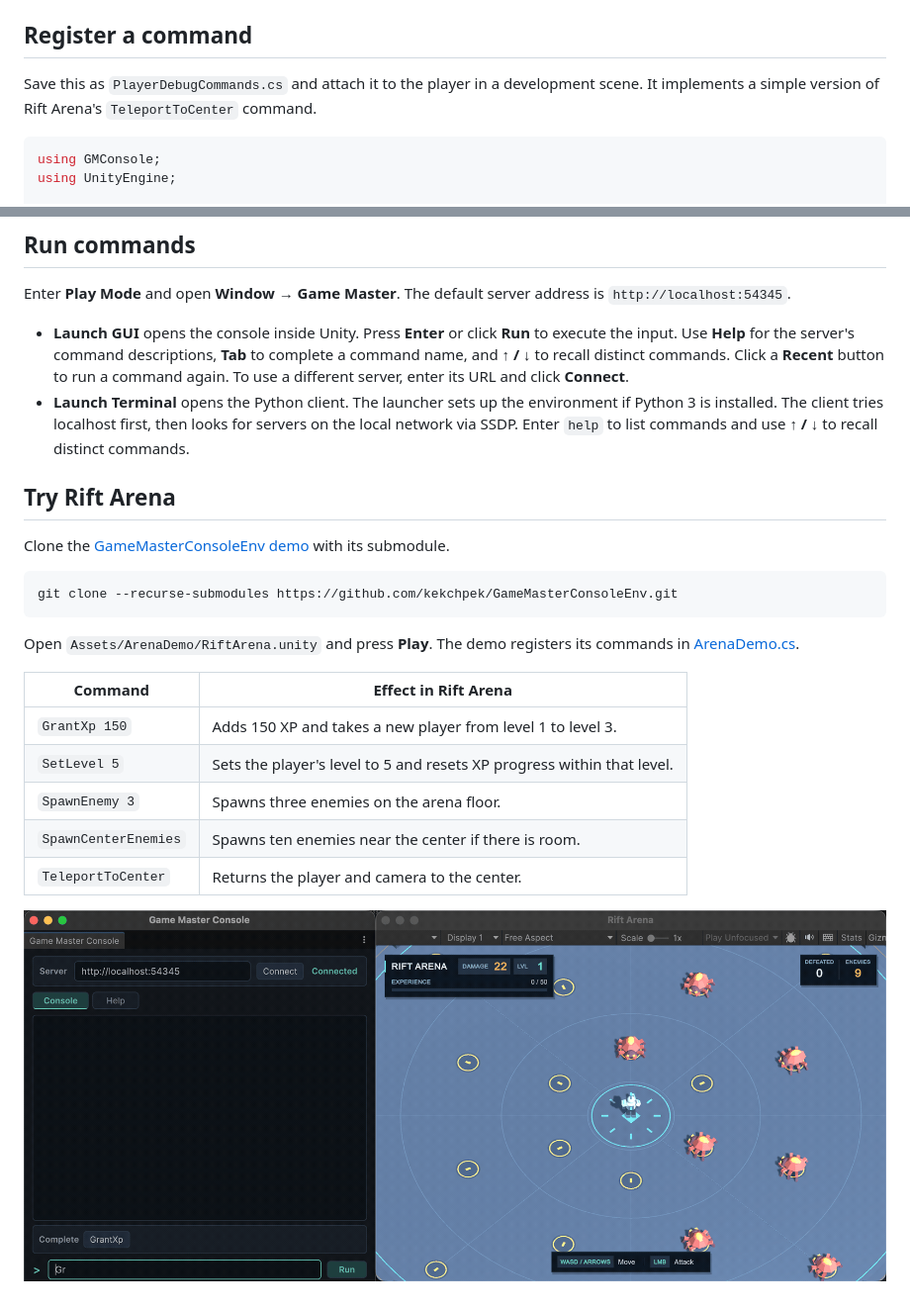
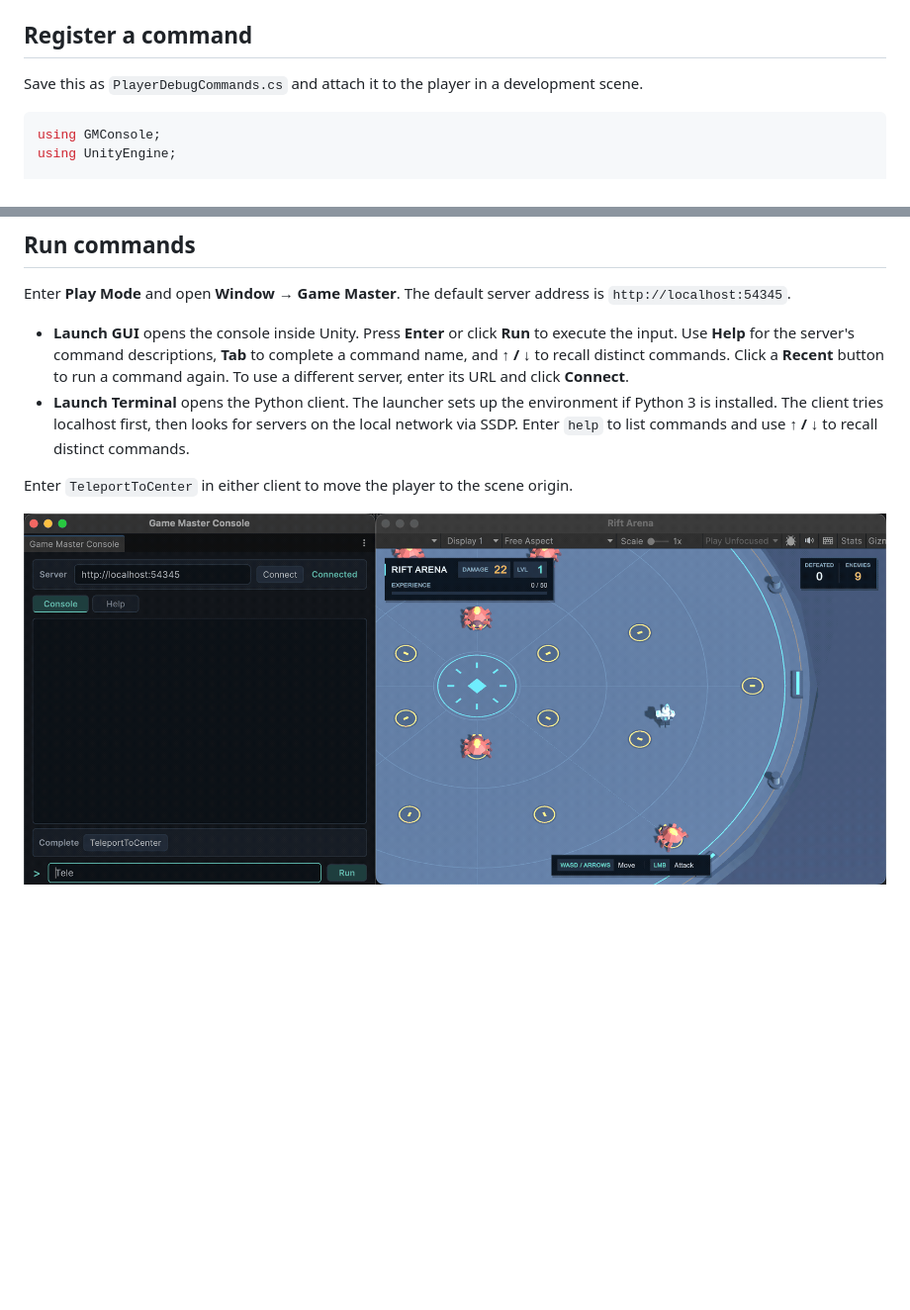
Before and after one commit to kekchpek/GameMasterConsole, a Markdown page: README.md, 2 parts joined by grey strips. Shown at 99% size. GitHub-like rendering; pictures changed too: Documentation~/rift-arena-console.gif (deleted), Documentation~/teleport-to-center.gif (added); blank space fills up the shorter version.

Commit message:
Show only TeleportToCenter in the README

````diff
--- a/README.md
+++ b/README.md
@@ -8,7 +8,7 @@ With Git installed, open **Window → Package Manager → + → Install package
 
 ## Register a command
 
-Save this as `PlayerDebugCommands.cs` and attach it to the player in a development scene. It implements a simple version of Rift Arena's `TeleportToCenter` command.
+Save this as `PlayerDebugCommands.cs` and attach it to the player in a development scene.
 
 ```csharp
 using GMConsole;
@@ -45,22 +45,6 @@ Enter **Play Mode** and open **Window → Game Master**. The default server addr
 - **Launch GUI** opens the console inside Unity. Press **Enter** or click **Run** to execute the input. Use **Help** for the server's command descriptions, **Tab** to complete a command name, and **↑ / ↓** to recall distinct commands. Click a **Recent** button to run a command again. To use a different server, enter its URL and click **Connect**.
 - **Launch Terminal** opens the Python client. The launcher sets up the environment if Python 3 is installed. The client tries localhost first, then looks for servers on the local network via SSDP. Enter `help` to list commands and use **↑ / ↓** to recall distinct commands.
 
-## Try Rift Arena
+Enter `TeleportToCenter` in either client to move the player to the scene origin.
 
-Clone the [GameMasterConsoleEnv demo](https://github.com/kekchpek/GameMasterConsoleEnv) with its submodule.
-
-```sh
-git clone --recurse-submodules https://github.com/kekchpek/GameMasterConsoleEnv.git
-```
-
-Open `Assets/ArenaDemo/RiftArena.unity` and press **Play**. The demo registers its commands in [ArenaDemo.cs](https://github.com/kekchpek/GameMasterConsoleEnv/blob/main/Assets/ArenaDemo/ArenaDemo.cs).
-
-| Command | Effect in Rift Arena |
-| --- | --- |
-| `GrantXp 150` | Adds 150 XP and takes a new player from level 1 to level 3. |
-| `SetLevel 5` | Sets the player's level to 5 and resets XP progress within that level. |
-| `SpawnEnemy 3` | Spawns three enemies on the arena floor. |
-| `SpawnCenterEnemies` | Spawns ten enemies near the center if there is room. |
-| `TeleportToCenter` | Returns the player and camera to the center. |
-
-![Entering GrantXp 150 in the Unity console and seeing the Rift Arena player reach level 3](Documentation~/rift-arena-console.gif)
+![TeleportToCenter moves the player to the center of the scene](Documentation~/teleport-to-center.gif)
````
